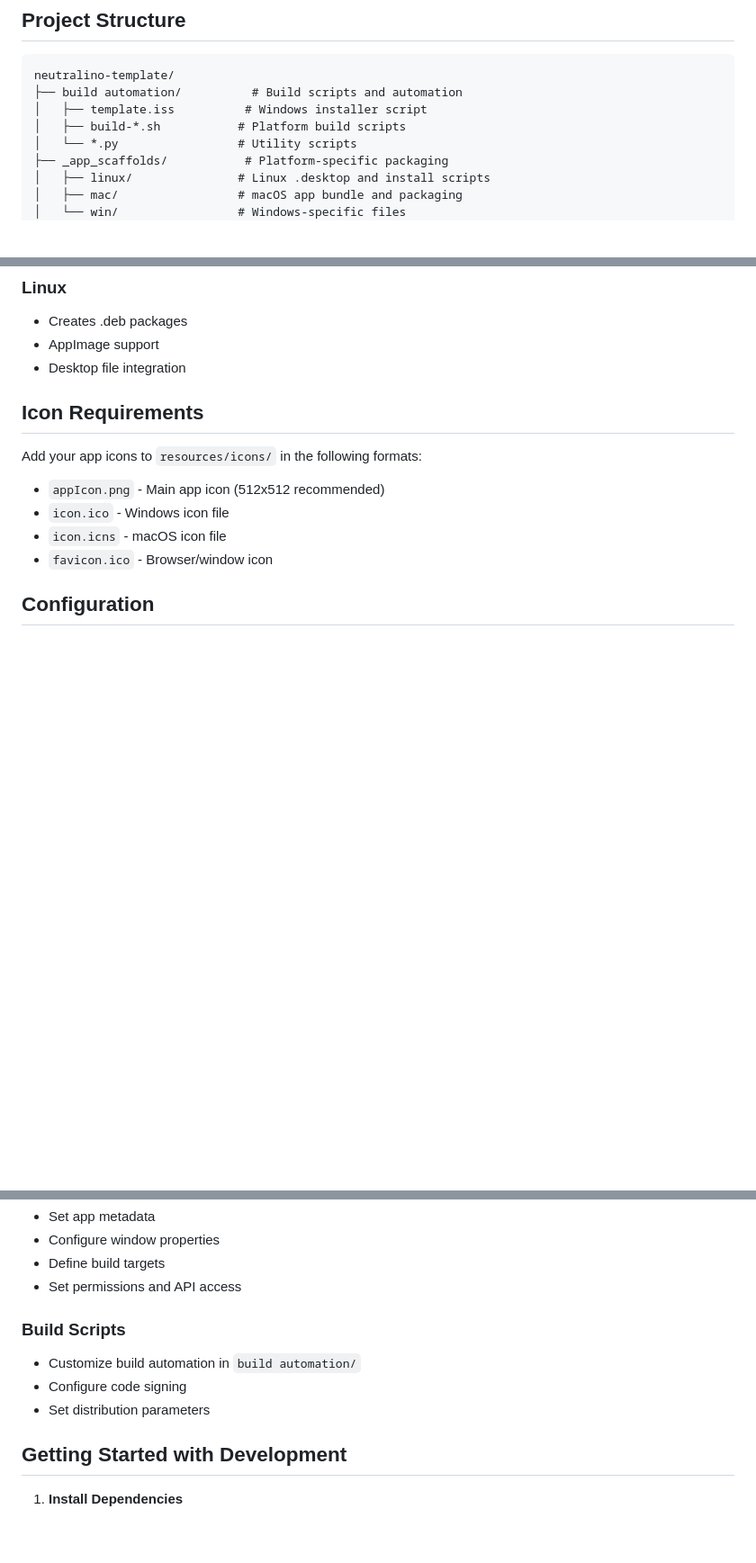
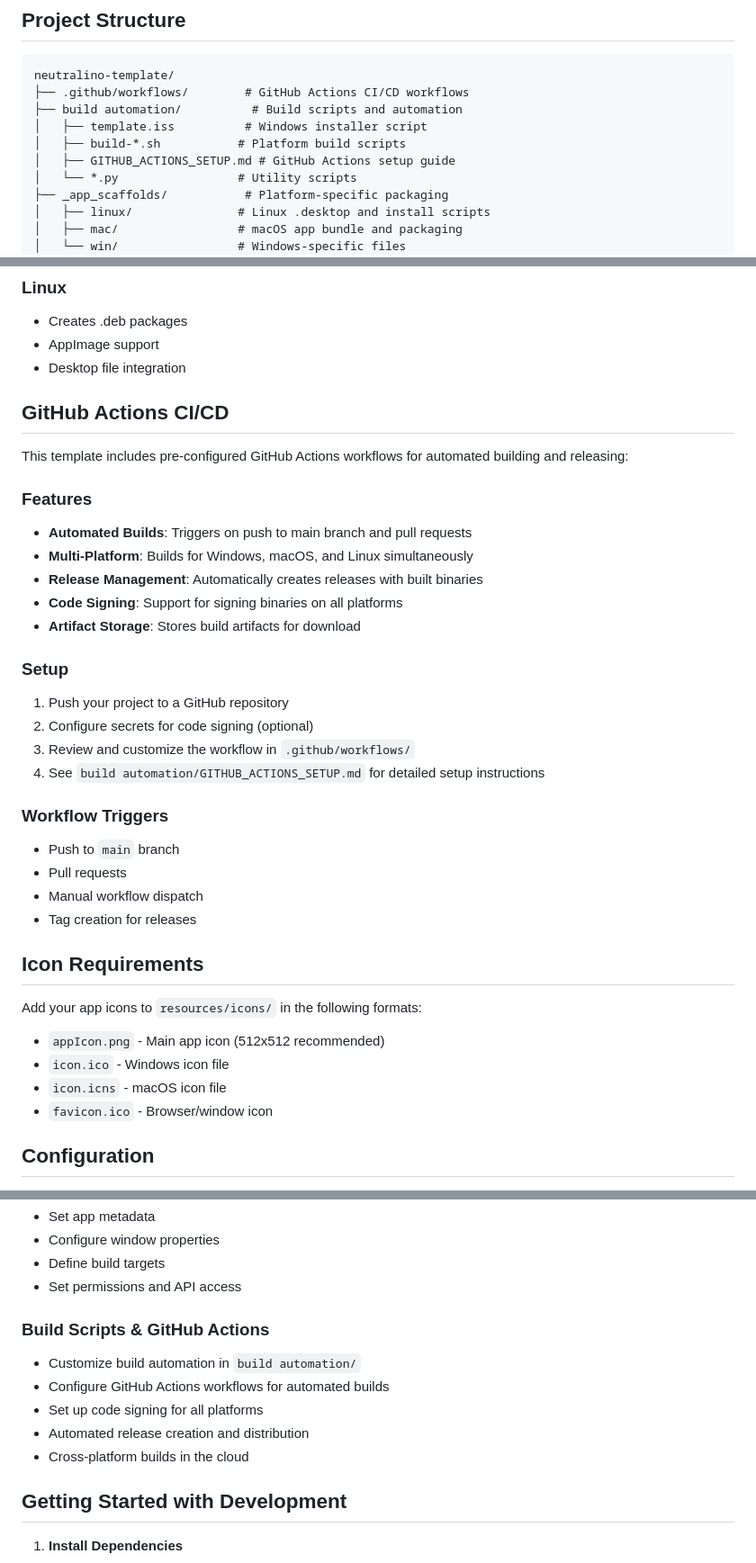
Before and after one commit to abdallah098/neutralinojs-build-automation-template, a Markdown page: README.md, 3 parts joined by grey strips. Shown: that part at 90% size. Drawn GitHub-style; blank space fills up the shorter version.

````diff
--- a/README.md
+++ b/README.md
@@ -35,9 +35,11 @@ Before using this template, replace the following placeholders throughout the pr
 
 ```
 neutralino-template/
+├── .github/workflows/        # GitHub Actions CI/CD workflows
 ├── build automation/          # Build scripts and automation
 │   ├── template.iss          # Windows installer script
 │   ├── build-*.sh           # Platform build scripts
+│   ├── GITHUB_ACTIONS_SETUP.md # GitHub Actions setup guide
 │   └── *.py                 # Utility scripts
 ├── _app_scaffolds/           # Platform-specific packaging
 │   ├── linux/               # Linux .desktop and install scripts
@@ -77,6 +79,29 @@ This template includes comprehensive build automation for all platforms:
 - Creates .deb packages
 - AppImage support
 - Desktop file integration
+
+## GitHub Actions CI/CD
+
+This template includes pre-configured GitHub Actions workflows for automated building and releasing:
+
+### Features
+- **Automated Builds**: Triggers on push to main branch and pull requests
+- **Multi-Platform**: Builds for Windows, macOS, and Linux simultaneously
+- **Release Management**: Automatically creates releases with built binaries
+- **Code Signing**: Support for signing binaries on all platforms
+- **Artifact Storage**: Stores build artifacts for download
+
+### Setup
+1. Push your project to a GitHub repository
+2. Configure secrets for code signing (optional)
+3. Review and customize the workflow in `.github/workflows/`
+4. See `build automation/GITHUB_ACTIONS_SETUP.md` for detailed setup instructions
+
+### Workflow Triggers
+- Push to `main` branch
+- Pull requests
+- Manual workflow dispatch
+- Tag creation for releases
 
 ## Icon Requirements
 
@@ -95,10 +120,12 @@ Add your app icons to `resources/icons/` in the following formats:
 - Define build targets
 - Set permissions and API access
 
-### Build Scripts
+### Build Scripts & GitHub Actions
 - Customize build automation in `build automation/`
-- Configure code signing
-- Set distribution parameters
+- Configure GitHub Actions workflows for automated builds
+- Set up code signing for all platforms
+- Automated release creation and distribution
+- Cross-platform builds in the cloud
 
 ## Getting Started with Development
 
````
Also changed, not shown: other parts of README.md (+7 -2 lines).
